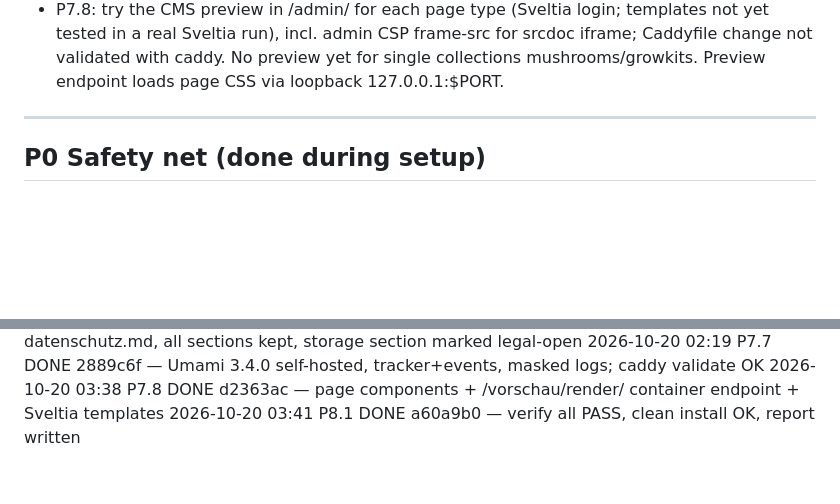
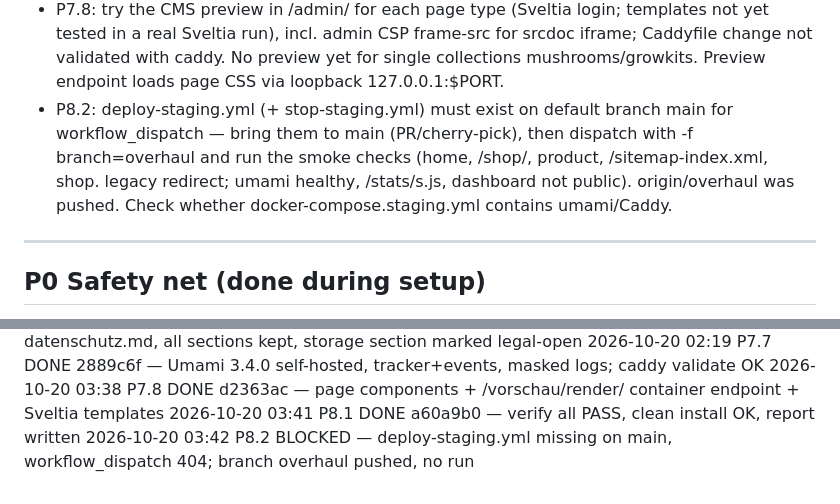
Before and after one commit to meister-eder/shroom-mates, a Markdown page: docs/plans/overhaul.md, 2 parts joined by grey strips. GitHub-like rendering; blank space fills up the shorter version.

Commit message:
chore(plan): P8.2 blocked
Co-Authored-By: Claude Opus 5.5 <noreply@anthropic.com>

```diff
--- a/docs/plans/overhaul.md
+++ b/docs/plans/overhaul.md
@@ -55,6 +55,7 @@ from any of it.
 - P7.6 (legal review): merged packages/ui/src/legal/datenschutz.md — all legal-open/legal-check marks, date, log retention, Web3Forms address; GitHub-Pages section kept (drop if site no longer on GH Pages); obsolete 'Online-Shop' pointer section dropped; check AGB/Widerruf URLs.
 - P7.7: Umami first run — change default admin password, create website, set PUBLIC_UMAMI_WEBSITE_ID in .env (staging/prod), set up funnel (DEPLOYMENT.md). Legal review of new datenschutz.md sections (13/16/17, legal-open; retention open: Umami doesn't auto-delete). data-domains=shroom-mates.de → no tracking on test domain. purchase fires again on order-page reload. DATABASE_URL uses unencoded password (as Medusa). Staging compose has no Caddy/tracker.
 - P7.8: try the CMS preview in /admin/ for each page type (Sveltia login; templates not yet tested in a real Sveltia run), incl. admin CSP frame-src for srcdoc iframe; Caddyfile change not validated with caddy. No preview yet for single collections mushrooms/growkits. Preview endpoint loads page CSS via loopback 127.0.0.1:$PORT.
+- P8.2: deploy-staging.yml (+ stop-staging.yml) must exist on default branch main for workflow_dispatch — bring them to main (PR/cherry-pick), then dispatch with -f branch=overhaul and run the smoke checks (home, /shop/, product, /sitemap-index.xml, shop. legacy redirect; umami healthy, /stats/s.js, dashboard not public). origin/overhaul was pushed. Check whether docker-compose.staging.yml contains umami/Caddy.
 
 ---
 
@@ -319,3 +320,4 @@ _(orchestrator appends one line per task: `2026-10-19 23:10 P1.1 DONE abc1234
 2026-10-20 02:19 P7.7 DONE 2889c6f — Umami 3.4.0 self-hosted, tracker+events, masked logs; caddy validate OK
 2026-10-20 03:38 P7.8 DONE d2363ac — page components + /vorschau/render/ container endpoint + Sveltia templates
 2026-10-20 03:41 P8.1 DONE a60a9b0 — verify all PASS, clean install OK, report written
+2026-10-20 03:42 P8.2 BLOCKED — deploy-staging.yml missing on main, workflow_dispatch 404; branch overhaul pushed, no run
```
Also changed, not shown: other parts of docs/plans/overhaul.md (+1 -1 lines).
